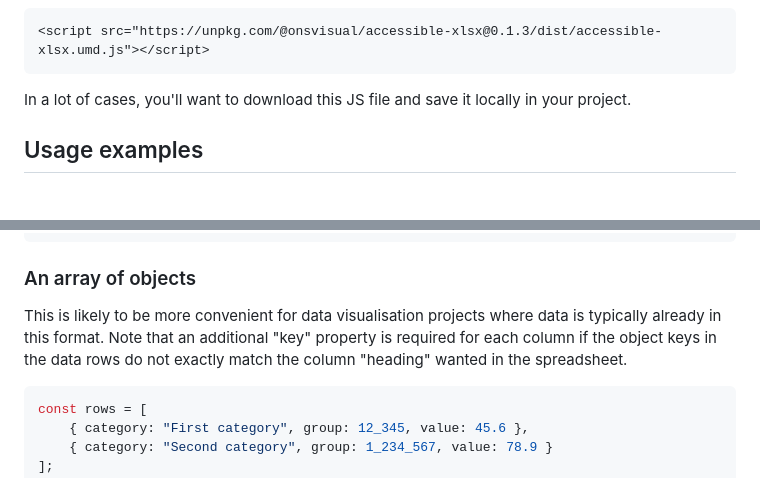
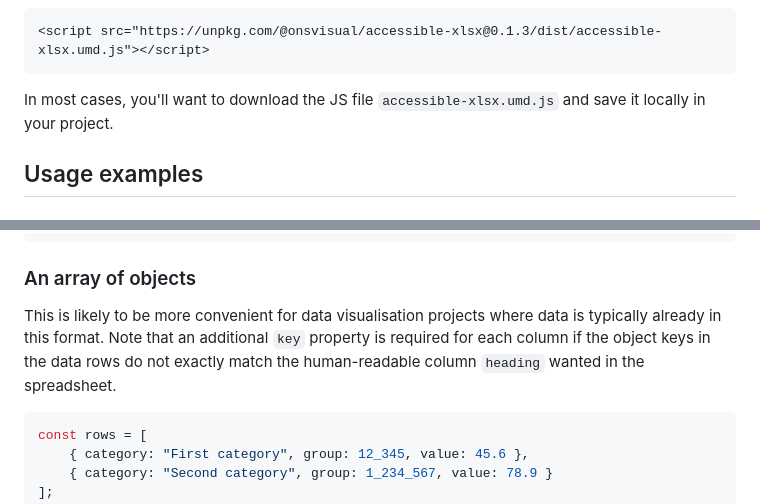
Before and after one commit to ONSdigital/accessible-xlsx, a Markdown page: README.md, 2 parts joined by grey strips. GitHub-like rendering.

````diff
--- a/README.md
+++ b/README.md
@@ -24,7 +24,7 @@ If you are loading it directly in a browser:
 <script src="https://unpkg.com/@onsvisual/accessible-xlsx@0.1.3/dist/accessible-xlsx.umd.js"></script>
 ```
 
-In a lot of cases, you'll want to download this JS file and save it locally in your project.
+In most cases, you'll want to download the JS file ```accessible-xlsx.umd.js``` and save it locally in your project.
 
 ## Usage examples
 
@@ -204,7 +204,7 @@ const xlsx = accessibleXLSX(data);
 
 ### An array of objects
 
-This is likely to be more convenient for data visualisation projects where data is typically already in this format. Note that an additional "key" property is required for each column if the object keys in the data rows do not exactly match the column "heading" wanted in the spreadsheet.
+This is likely to be more convenient for data visualisation projects where data is typically already in this format. Note that an additional ```key``` property is required for each column if the object keys in the data rows do not exactly match the human-readable column ```heading``` wanted in the spreadsheet.
 
 ```js
 const rows = [
````
